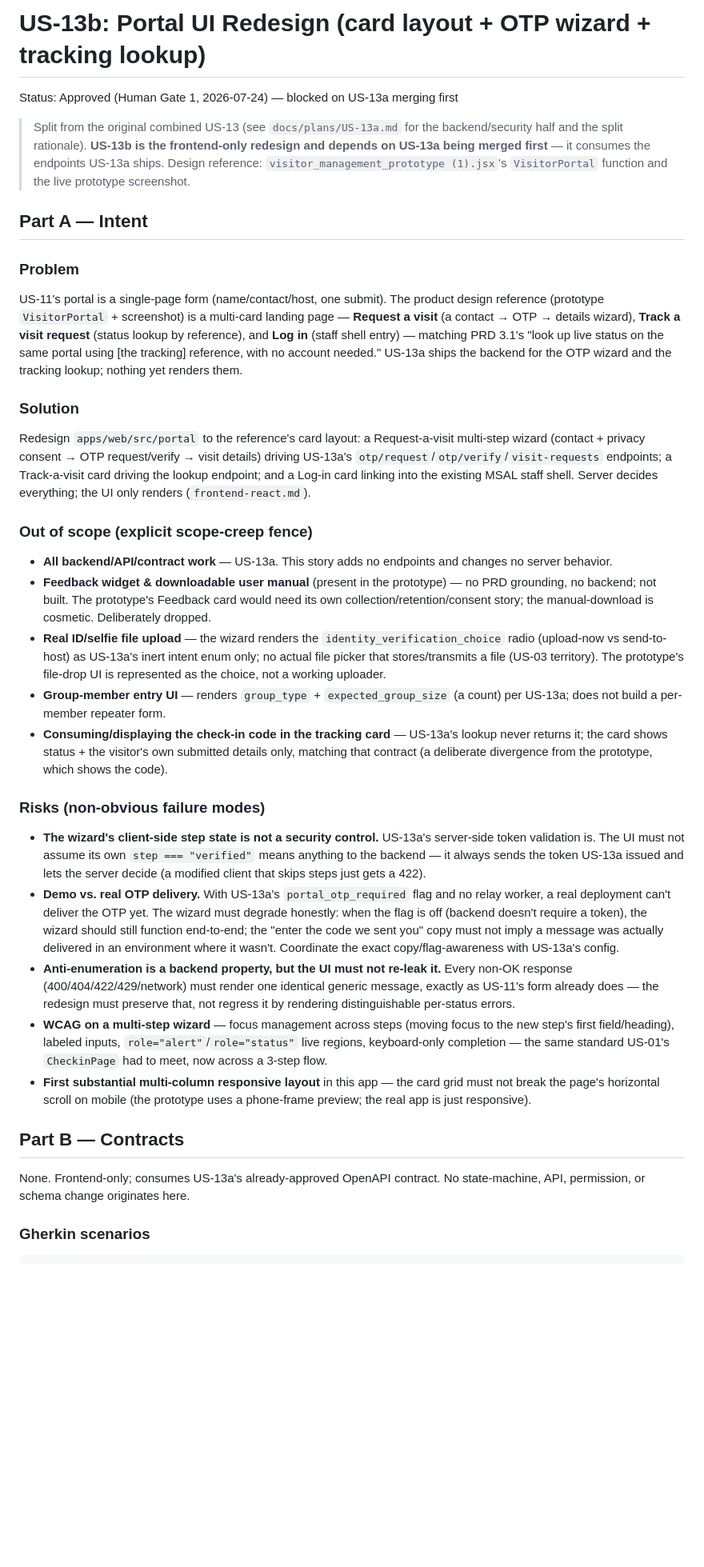
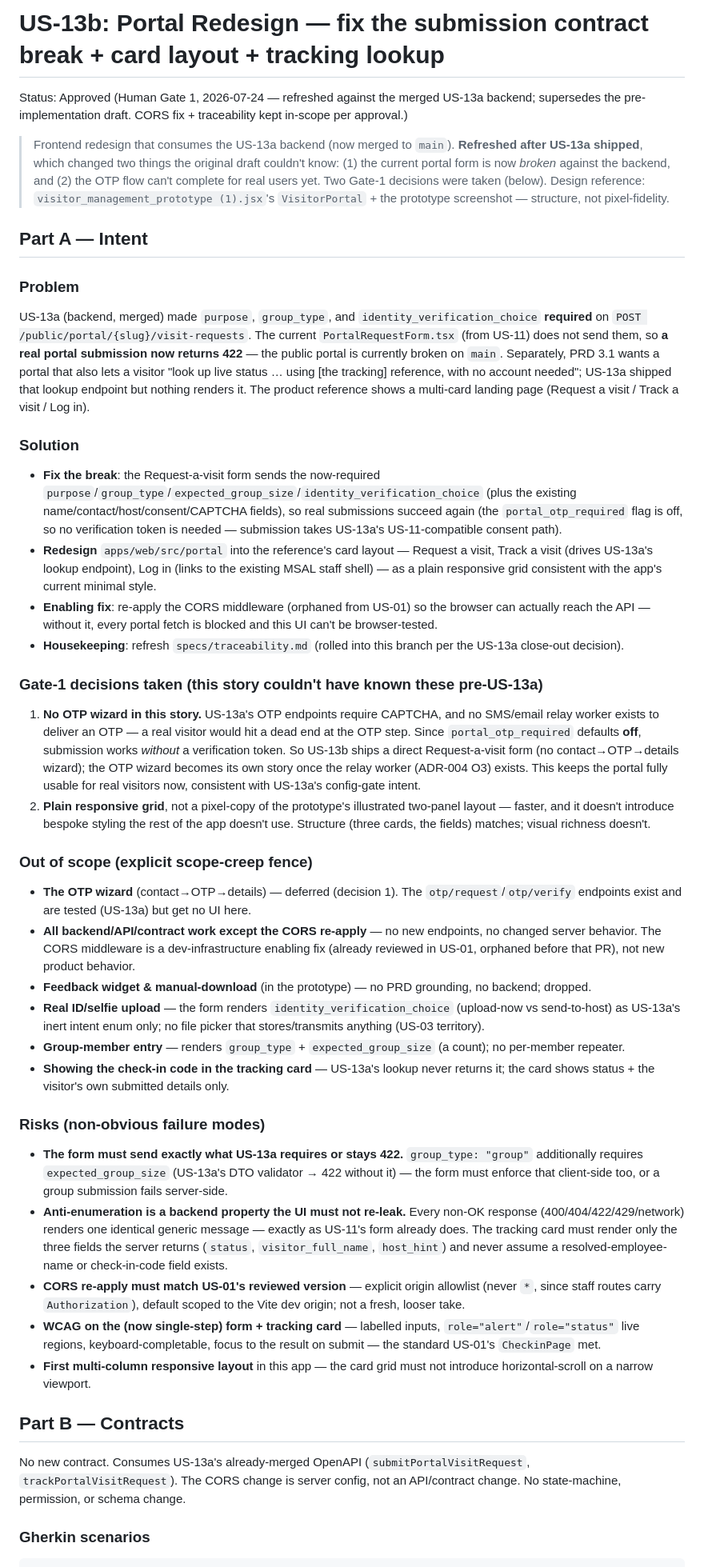
Before and after one commit to shilpajh/VMS, a Markdown page: docs/plans/US-13b.md, the part around one of its changes. Shown at 80% size. GitHub-like rendering; blank space fills up the shorter version.

````diff
--- a/docs/plans/US-13b.md
+++ b/docs/plans/US-13b.md
@@ -1,33 +1,41 @@
-# US-13b: Portal UI Redesign (card layout + OTP wizard + tracking lookup)
+# US-13b: Portal Redesign — fix the submission contract break + card layout + tracking lookup
 
-Status: Approved (Human Gate 1, 2026-07-24) — blocked on US-13a merging first
+Status: Approved (Human Gate 1, 2026-07-24 — refreshed against the merged US-13a backend; supersedes the pre-implementation draft. CORS fix + traceability kept in-scope per approval.)
 
-> Split from the original combined US-13 (see `docs/plans/US-13a.md` for the backend/security half and the split rationale). **US-13b is the frontend-only redesign and depends on US-13a being merged first** — it consumes the endpoints US-13a ships. Design reference: `visitor_management_prototype (1).jsx`'s `VisitorPortal` function and the live prototype screenshot.
+> Frontend redesign that consumes the US-13a backend (now merged to `main`). **Refreshed after US-13a shipped**, which changed two things the original draft couldn't know: (1) the current portal form is now *broken* against the backend, and (2) the OTP flow can't complete for real users yet. Two Gate-1 decisions were taken (below). Design reference: `visitor_management_prototype (1).jsx`'s `VisitorPortal` + the prototype screenshot — structure, not pixel-fidelity.
 
 ## Part A — Intent
 
 ### Problem
-US-11's portal is a single-page form (name/contact/host, one submit). The product design reference (prototype `VisitorPortal` + screenshot) is a multi-card landing page — **Request a visit** (a contact → OTP → details wizard), **Track a visit request** (status lookup by reference), and **Log in** (staff shell entry) — matching PRD 3.1's "look up live status on the same portal using [the tracking] reference, with no account needed." US-13a ships the backend for the OTP wizard and the tracking lookup; nothing yet renders them.
+US-13a (backend, merged) made `purpose`, `group_type`, and `identity_verification_choice` **required** on `POST /public/portal/{slug}/visit-requests`. The current `PortalRequestForm.tsx` (from US-11) does not send them, so **a real portal submission now returns 422** — the public portal is currently broken on `main`. Separately, PRD 3.1 wants a portal that also lets a visitor "look up live status … using [the tracking] reference, with no account needed"; US-13a shipped that lookup endpoint but nothing renders it. The product reference shows a multi-card landing page (Request a visit / Track a visit / Log in).
 
 ### Solution
-Redesign `apps/web/src/portal` to the reference's card layout: a Request-a-visit multi-step wizard (contact + privacy consent → OTP request/verify → visit details) driving US-13a's `otp/request`/`otp/verify`/`visit-requests` endpoints; a Track-a-visit card driving the lookup endpoint; and a Log-in card linking into the existing MSAL staff shell. Server decides everything; the UI only renders (`frontend-react.md`).
+- **Fix the break**: the Request-a-visit form sends the now-required `purpose`/`group_type`/`expected_group_size`/`identity_verification_choice` (plus the existing name/contact/host/consent/CAPTCHA fields), so real submissions succeed again (the `portal_otp_required` flag is off, so no verification token is needed — submission takes US-13a's US-11-compatible consent path).
+- **Redesign** `apps/web/src/portal` into the reference's card layout — Request a visit, Track a visit (drives US-13a's lookup endpoint), Log in (links to the existing MSAL staff shell) — as a plain responsive grid consistent with the app's current minimal style.
+- **Enabling fix**: re-apply the CORS middleware (orphaned from US-01) so the browser can actually reach the API — without it, every portal fetch is blocked and this UI can't be browser-tested.
+- **Housekeeping**: refresh `specs/traceability.md` (rolled into this branch per the US-13a close-out decision).
+
+### Gate-1 decisions taken (this story couldn't have known these pre-US-13a)
+1. **No OTP wizard in this story.** US-13a's OTP endpoints require CAPTCHA, and no SMS/email relay worker exists to deliver an OTP — a real visitor would hit a dead end at the OTP step. Since `portal_otp_required` defaults **off**, submission works *without* a verification token. So US-13b ships a direct Request-a-visit form (no contact→OTP→details wizard); the OTP wizard becomes its own story once the relay worker (ADR-004 O3) exists. This keeps the portal fully usable for real visitors now, consistent with US-13a's config-gate intent.
+2. **Plain responsive grid**, not a pixel-copy of the prototype's illustrated two-panel layout — faster, and it doesn't introduce bespoke styling the rest of the app doesn't use. Structure (three cards, the fields) matches; visual richness doesn't.
 
 ### Out of scope (explicit scope-creep fence)
-- **All backend/API/contract work** — US-13a. This story adds no endpoints and changes no server behavior.
-- **Feedback widget & downloadable user manual** (present in the prototype) — no PRD grounding, no backend; not built. The prototype's Feedback card would need its own collection/retention/consent story; the manual-download is cosmetic. Deliberately dropped.
-- **Real ID/selfie file upload** — the wizard renders the `identity_verification_choice` radio (upload-now vs send-to-host) as US-13a's inert intent enum only; no actual file picker that stores/transmits a file (US-03 territory). The prototype's file-drop UI is represented as the choice, not a working uploader.
-- **Group-member entry UI** — renders `group_type` + `expected_group_size` (a count) per US-13a; does not build a per-member repeater form.
-- **Consuming/displaying the check-in code in the tracking card** — US-13a's lookup never returns it; the card shows status + the visitor's own submitted details only, matching that contract (a deliberate divergence from the prototype, which shows the code).
+- **The OTP wizard** (contact→OTP→details) — deferred (decision 1). The `otp/request`/`otp/verify` endpoints exist and are tested (US-13a) but get no UI here.
+- **All backend/API/contract work except the CORS re-apply** — no new endpoints, no changed server behavior. The CORS middleware is a dev-infrastructure enabling fix (already reviewed in US-01, orphaned before that PR), not new product behavior.
+- **Feedback widget & manual-download** (in the prototype) — no PRD grounding, no backend; dropped.
+- **Real ID/selfie upload** — the form renders `identity_verification_choice` (upload-now vs send-to-host) as US-13a's inert intent enum only; no file picker that stores/transmits anything (US-03 territory).
+- **Group-member entry** — renders `group_type` + `expected_group_size` (a count); no per-member repeater.
+- **Showing the check-in code in the tracking card** — US-13a's lookup never returns it; the card shows status + the visitor's own submitted details only.
 
 ### Risks (non-obvious failure modes)
-- **The wizard's client-side step state is not a security control.** US-13a's server-side token validation is. The UI must not assume its own `step === "verified"` means anything to the backend — it always sends the token US-13a issued and lets the server decide (a modified client that skips steps just gets a 422).
-- **Demo vs. real OTP delivery.** With US-13a's `portal_otp_required` flag and no relay worker, a real deployment can't deliver the OTP yet. The wizard must degrade honestly: when the flag is off (backend doesn't require a token), the wizard should still function end-to-end; the "enter the code we sent you" copy must not imply a message was actually delivered in an environment where it wasn't. Coordinate the exact copy/flag-awareness with US-13a's config.
-- **Anti-enumeration is a backend property, but the UI must not re-leak it.** Every non-OK response (400/404/422/429/network) must render one identical generic message, exactly as US-11's form already does — the redesign must preserve that, not regress it by rendering distinguishable per-status errors.
-- **WCAG on a multi-step wizard** — focus management across steps (moving focus to the new step's first field/heading), labeled inputs, `role="alert"`/`role="status"` live regions, keyboard-only completion — the same standard US-01's `CheckinPage` had to meet, now across a 3-step flow.
-- **First substantial multi-column responsive layout** in this app — the card grid must not break the page's horizontal scroll on mobile (the prototype uses a phone-frame preview; the real app is just responsive).
+- **The form must send exactly what US-13a requires or stays 422.** `group_type: "group"` additionally requires `expected_group_size` (US-13a's DTO validator → 422 without it) — the form must enforce that client-side too, or a group submission fails server-side.
+- **Anti-enumeration is a backend property the UI must not re-leak.** Every non-OK response (400/404/422/429/network) renders one identical generic message — exactly as US-11's form already does. The tracking card must render only the three fields the server returns (`status`, `visitor_full_name`, `host_hint`) and never assume a resolved-employee-name or check-in-code field exists.
+- **CORS re-apply must match US-01's reviewed version** — explicit origin allowlist (never `*`, since staff routes carry `Authorization`), default scoped to the Vite dev origin; not a fresh, looser take.
+- **WCAG on the (now single-step) form + tracking card** — labelled inputs, `role="alert"`/`role="status"` live regions, keyboard-completable, focus to the result on submit — the standard US-01's `CheckinPage` met.
+- **First multi-column responsive layout** in this app — the card grid must not introduce horizontal-scroll on a narrow viewport.
 
 ## Part B — Contracts
-None. Frontend-only; consumes US-13a's already-approved OpenAPI contract. No state-machine, API, permission, or schema change originates here.
+No new contract. Consumes US-13a's already-merged OpenAPI (`submitPortalVisitRequest`, `trackPortalVisitRequest`). The CORS change is server config, not an API/contract change. No state-machine, permission, or schema change.
 
 ### Gherkin scenarios
 ```gherkin
````
Also changed, not shown: other parts of docs/plans/US-13b.md (+56 -39 lines).
